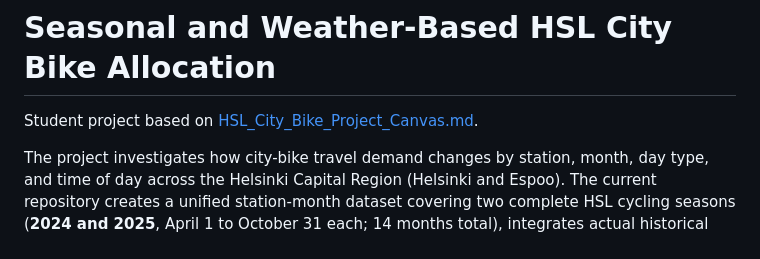
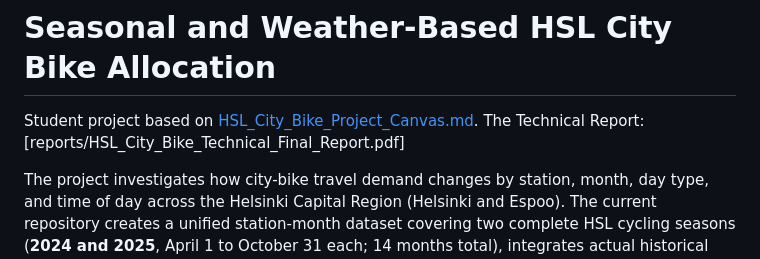
Before and after one commit to luosuo890/HSL_City_Bike_Project, a Markdown page: README.md, the part around the change. GitHub-like rendering.

Commit message:
Update README to include technical report link
Added link to the technical report in the README.

```diff
--- a/README.md
+++ b/README.md
@@ -1,6 +1,7 @@
 # Seasonal and Weather-Based HSL City Bike Allocation
 
 Student project based on [HSL_City_Bike_Project_Canvas.md](HSL_City_Bike_Project_Canvas.md).
+The Technical Report: [reports/HSL_City_Bike_Technical_Final_Report.pdf]
 
 The project investigates how city-bike travel demand changes by station, month, day type, and time of day across the Helsinki Capital Region (Helsinki and Espoo). The current repository creates a unified station-month dataset covering two complete HSL cycling seasons (**2024 and 2025**, April 1 to October 31 each; 14 months total), integrates actual historical weather observations from the Finnish Meteorological Institute (FMI), and generates publication-quality static figures and reports for course presentation and GitHub documentation.
 
```
